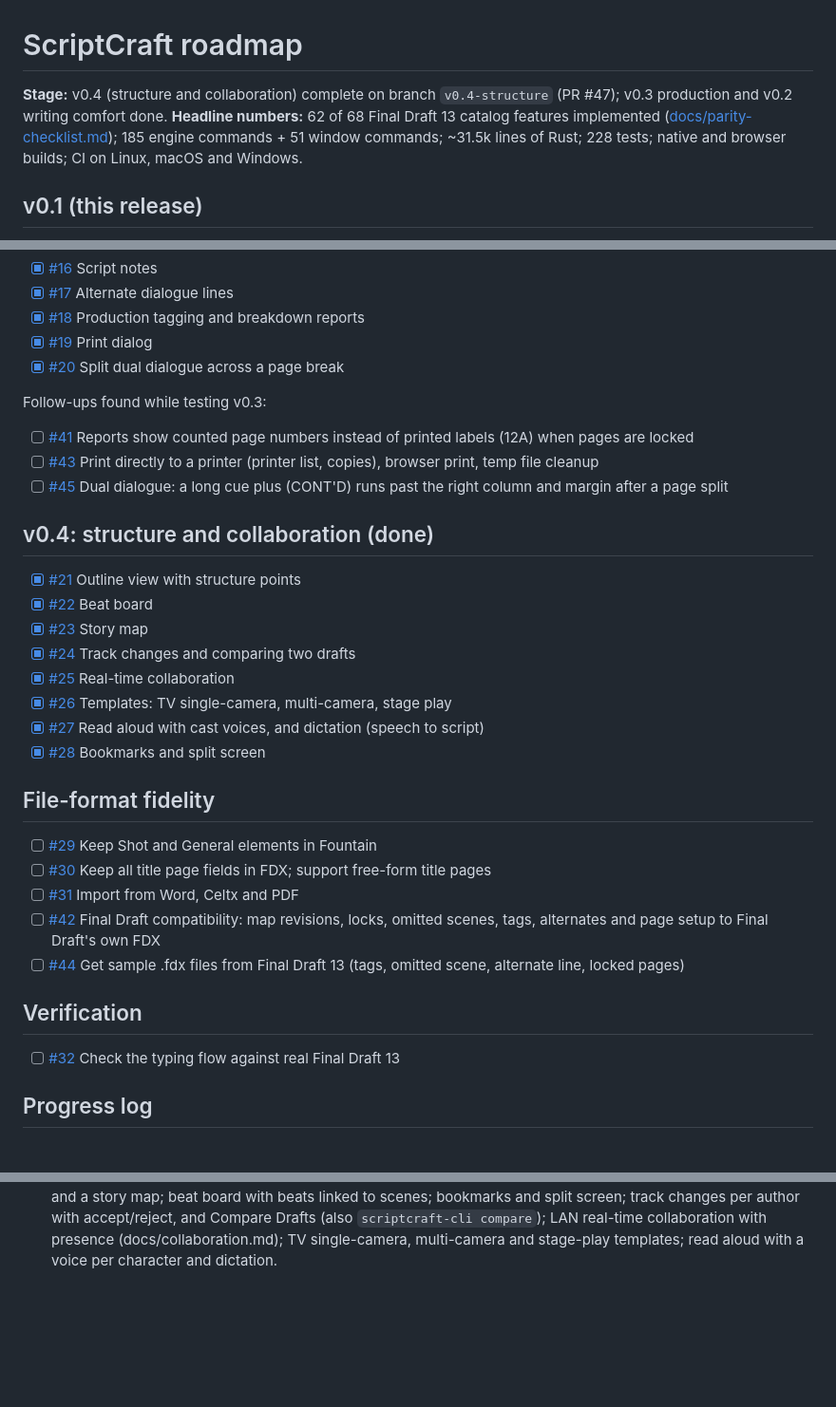
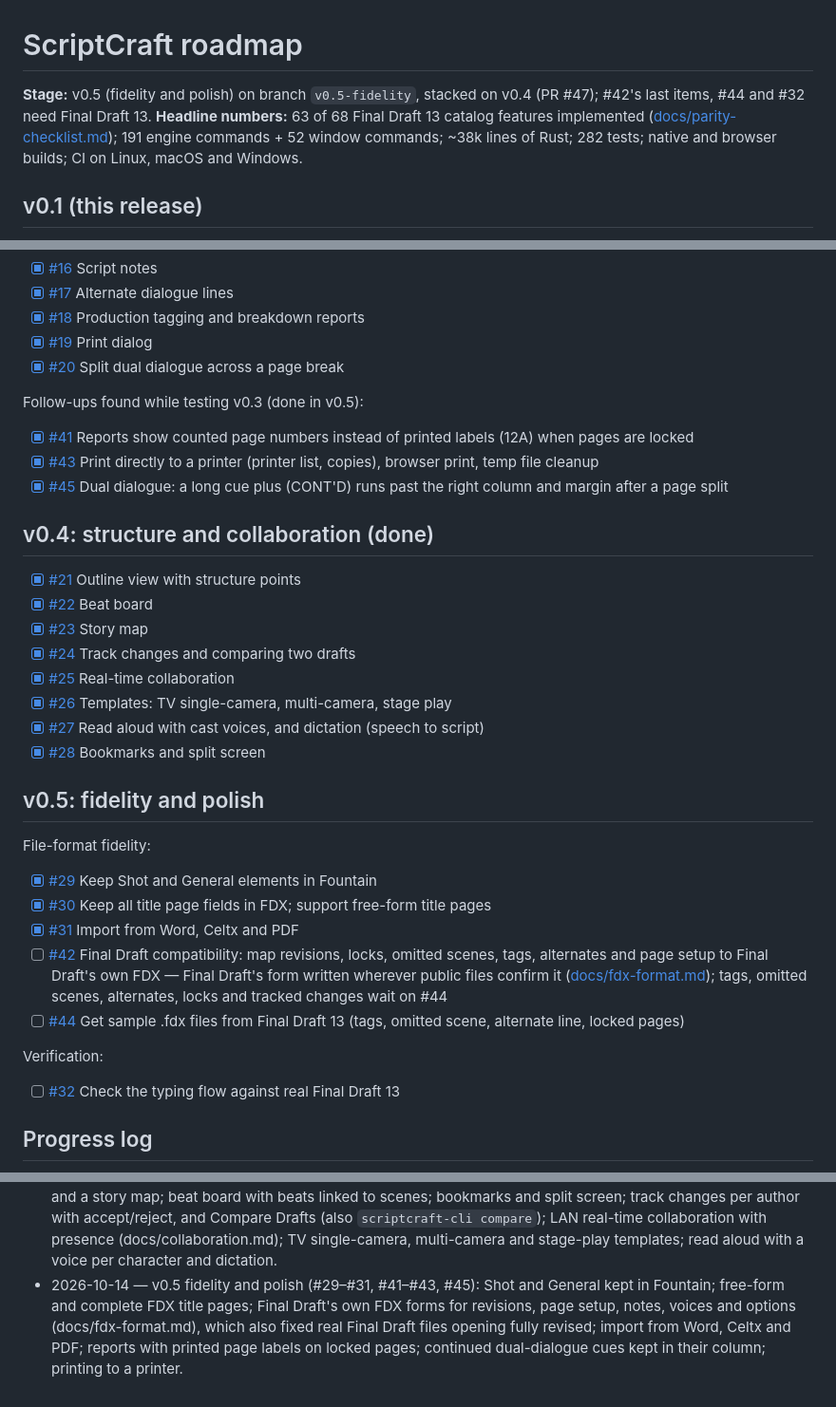
Before and after one commit to NoJuanNobody/scriptcraft, a Markdown page: ROADMAP.md, 3 parts joined by grey strips. Shown at 95% size. Drawn GitHub-style; blank space fills up the shorter version.

```diff
--- a/ROADMAP.md
+++ b/ROADMAP.md
@@ -1,9 +1,9 @@
 # ScriptCraft roadmap
 
-**Stage:** v0.4 (structure and collaboration) complete on branch `v0.4-structure` (PR #47); v0.3 production and v0.2 writing comfort done.
-**Headline numbers:** 62 of 68 Final Draft 13 catalog features implemented
-([docs/parity-checklist.md](docs/parity-checklist.md)); 185 engine commands + 51 window commands;
-~31.5k lines of Rust; 228 tests; native and browser builds; CI on Linux, macOS and Windows.
+**Stage:** v0.5 (fidelity and polish) on branch `v0.5-fidelity`, stacked on v0.4 (PR #47); #42's last items, #44 and #32 need Final Draft 13.
+**Headline numbers:** 63 of 68 Final Draft 13 catalog features implemented
+([docs/parity-checklist.md](docs/parity-checklist.md)); 191 engine commands + 52 window commands;
+~38k lines of Rust; 282 tests; native and browser builds; CI on Linux, macOS and Windows.
 
 ## v0.1 (this release)
 
@@ -42,11 +42,11 @@ All open work is tracked as [GitHub issues](https://github.com/NoJuanNobody/scri
 - [x] [#19](https://github.com/NoJuanNobody/scriptcraft/issues/19) Print dialog
 - [x] [#20](https://github.com/NoJuanNobody/scriptcraft/issues/20) Split dual dialogue across a page break
 
-Follow-ups found while testing v0.3:
+Follow-ups found while testing v0.3 (done in v0.5):
 
-- [ ] [#41](https://github.com/NoJuanNobody/scriptcraft/issues/41) Reports show counted page numbers instead of printed labels (12A) when pages are locked
-- [ ] [#43](https://github.com/NoJuanNobody/scriptcraft/issues/43) Print directly to a printer (printer list, copies), browser print, temp file cleanup
-- [ ] [#45](https://github.com/NoJuanNobody/scriptcraft/issues/45) Dual dialogue: a long cue plus (CONT'D) runs past the right column and margin after a page split
+- [x] [#41](https://github.com/NoJuanNobody/scriptcraft/issues/41) Reports show counted page numbers instead of printed labels (12A) when pages are locked
+- [x] [#43](https://github.com/NoJuanNobody/scriptcraft/issues/43) Print directly to a printer (printer list, copies), browser print, temp file cleanup
+- [x] [#45](https://github.com/NoJuanNobody/scriptcraft/issues/45) Dual dialogue: a long cue plus (CONT'D) runs past the right column and margin after a page split
 
 ## v0.4: structure and collaboration (done)
 
@@ -59,15 +59,17 @@ Follow-ups found while testing v0.3:
 - [x] [#27](https://github.com/NoJuanNobody/scriptcraft/issues/27) Read aloud with cast voices, and dictation (speech to script)
 - [x] [#28](https://github.com/NoJuanNobody/scriptcraft/issues/28) Bookmarks and split screen
 
-## File-format fidelity
+## v0.5: fidelity and polish
 
-- [ ] [#29](https://github.com/NoJuanNobody/scriptcraft/issues/29) Keep Shot and General elements in Fountain
-- [ ] [#30](https://github.com/NoJuanNobody/scriptcraft/issues/30) Keep all title page fields in FDX; support free-form title pages
-- [ ] [#31](https://github.com/NoJuanNobody/scriptcraft/issues/31) Import from Word, Celtx and PDF
-- [ ] [#42](https://github.com/NoJuanNobody/scriptcraft/issues/42) Final Draft compatibility: map revisions, locks, omitted scenes, tags, alternates and page setup to Final Draft's own FDX
+File-format fidelity:
+
+- [x] [#29](https://github.com/NoJuanNobody/scriptcraft/issues/29) Keep Shot and General elements in Fountain
+- [x] [#30](https://github.com/NoJuanNobody/scriptcraft/issues/30) Keep all title page fields in FDX; support free-form title pages
+- [x] [#31](https://github.com/NoJuanNobody/scriptcraft/issues/31) Import from Word, Celtx and PDF
+- [ ] [#42](https://github.com/NoJuanNobody/scriptcraft/issues/42) Final Draft compatibility: map revisions, locks, omitted scenes, tags, alternates and page setup to Final Draft's own FDX — Final Draft's form written wherever public files confirm it ([docs/fdx-format.md](docs/fdx-format.md)); tags, omitted scenes, alternates, locks and tracked changes wait on #44
 - [ ] [#44](https://github.com/NoJuanNobody/scriptcraft/issues/44) Get sample .fdx files from Final Draft 13 (tags, omitted scene, alternate line, locked pages)
 
-## Verification
+Verification:
 
 - [ ] [#32](https://github.com/NoJuanNobody/scriptcraft/issues/32) Check the typing flow against real Final Draft 13
 
@@ -93,3 +95,8 @@ Follow-ups found while testing v0.3:
   track changes per author with accept/reject, and Compare Drafts (also `scriptcraft-cli compare`);
   LAN real-time collaboration with presence (docs/collaboration.md); TV single-camera,
   multi-camera and stage-play templates; read aloud with a voice per character and dictation.
+- 2026-10-14 — v0.5 fidelity and polish (#29–#31, #41–#43, #45): Shot and General kept in
+  Fountain; free-form and complete FDX title pages; Final Draft's own FDX forms for revisions,
+  page setup, notes, voices and options (docs/fdx-format.md), which also fixed real Final Draft
+  files opening fully revised; import from Word, Celtx and PDF; reports with printed page labels
+  on locked pages; continued dual-dialogue cues kept in their column; printing to a printer.
```
Also changed, not shown: README.md (+5 -5 lines).
